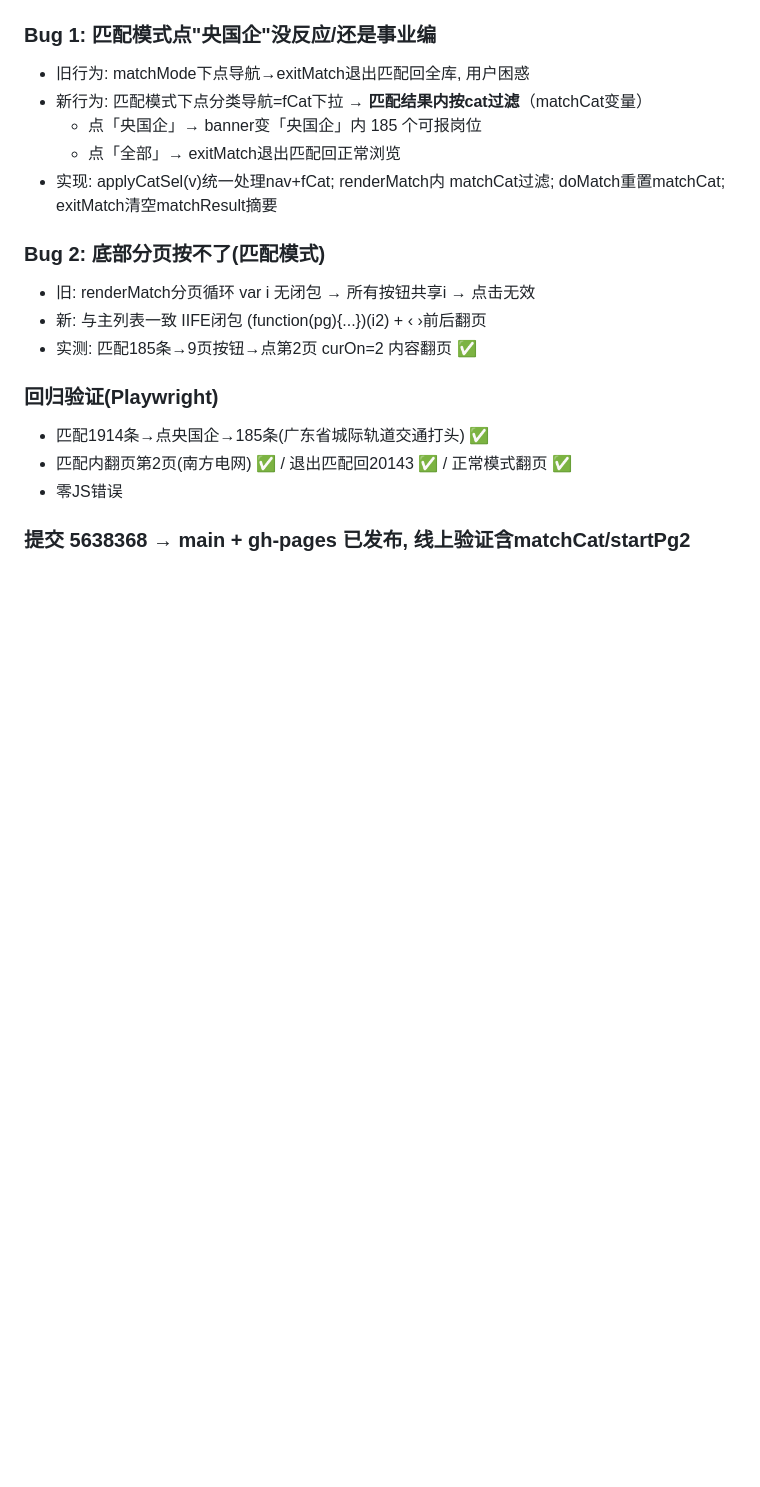
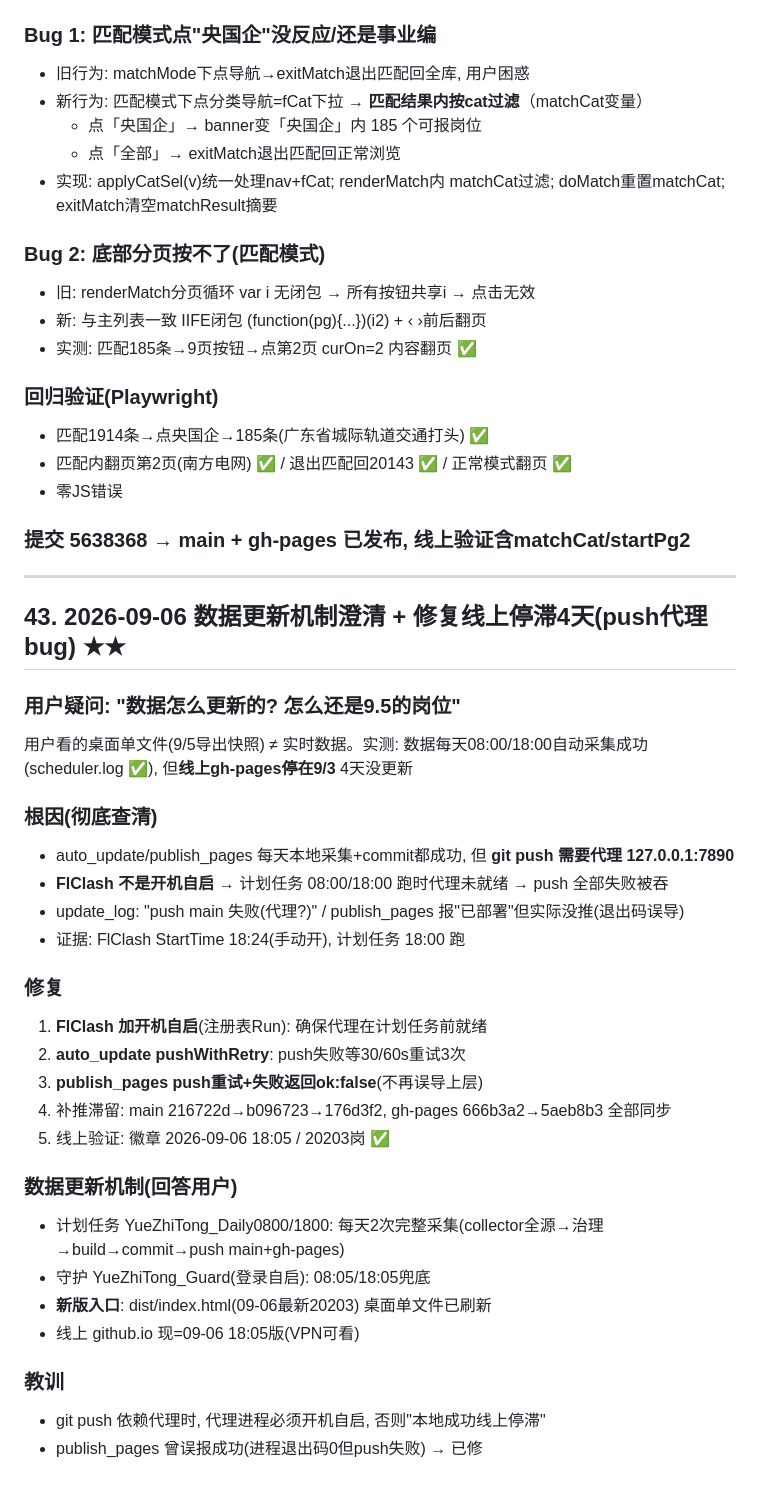
Before and after one commit to 12534882/yuezhi, a Markdown page: HANDOFF.md, the part around the change. Rendered like a GitHub page; blank space fills up the shorter version.

Commit message:
HANDOFF §43

```diff
--- a/HANDOFF.md
+++ b/HANDOFF.md
@@ -1298,3 +1298,33 @@ main b678fb1 + gh-pages bb7d5ec → 线上验证 11591KB 含两功能 ✅
 - 零JS错误
 
 ### 提交 5638368 → main + gh-pages 已发布, 线上验证含matchCat/startPg2
+
+---
+
+## 43. 2026-09-06 数据更新机制澄清 + 修复线上停滞4天(push代理bug) ★★
+
+### 用户疑问: "数据怎么更新的? 怎么还是9.5的岗位"
+用户看的桌面单文件(9/5导出快照) ≠ 实时数据。实测: 数据每天08:00/18:00自动采集成功(scheduler.log ✅), 但**线上gh-pages停在9/3** 4天没更新
+
+### 根因(彻底查清)
+- auto_update/publish_pages 每天本地采集+commit都成功, 但 **git push 需要代理 127.0.0.1:7890**
+- **FlClash 不是开机自启** → 计划任务 08:00/18:00 跑时代理未就绪 → push 全部失败被吞
+- update_log: "push main 失败(代理?)" / publish_pages 报"已部署"但实际没推(退出码误导)
+- 证据: FlClash StartTime 18:24(手动开), 计划任务 18:00 跑
+
+### 修复
+1. **FlClash 加开机自启**(注册表Run): 确保代理在计划任务前就绪
+2. **auto_update pushWithRetry**: push失败等30/60s重试3次
+3. **publish_pages push重试+失败返回ok:false**(不再误导上层)
+4. 补推滞留: main 216722d→b096723→176d3f2, gh-pages 666b3a2→5aeb8b3 全部同步
+5. 线上验证: 徽章 2026-09-06 18:05 / 20203岗 ✅
+
+### 数据更新机制(回答用户)
+- 计划任务 YueZhiTong_Daily0800/1800: 每天2次完整采集(collector全源→治理→build→commit→push main+gh-pages)
+- 守护 YueZhiTong_Guard(登录自启): 08:05/18:05兜底
+- **新版入口**: dist/index.html(09-06最新20203) 桌面单文件已刷新
+- 线上 github.io 现=09-06 18:05版(VPN可看)
+
+### 教训
+- git push 依赖代理时, 代理进程必须开机自启, 否则"本地成功线上停滞"
+- publish_pages 曾误报成功(进程退出码0但push失败) → 已修
```
